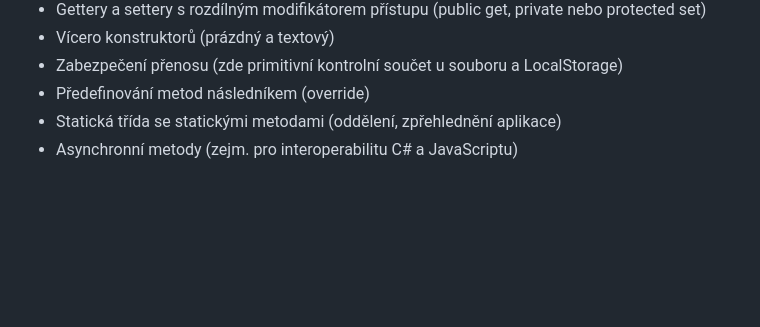
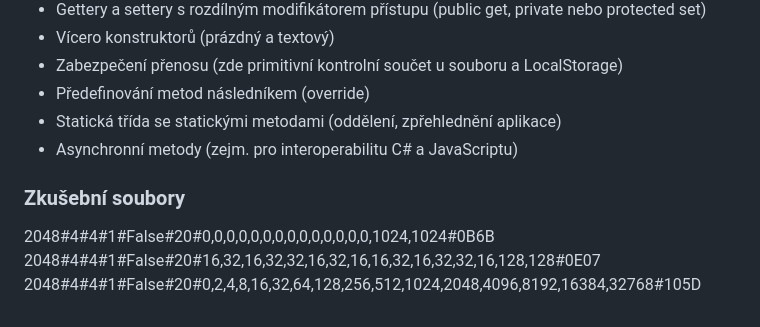
Before and after one commit to tomd10/Blazing2048, a Markdown page: README.md, the part around the change. Drawn GitHub-style; blank space fills up the shorter version.

Commit message:
Added example files.

```diff
--- a/README.md
+++ b/README.md
@@ -95,3 +95,8 @@ Aplikace je zkompilována do WASM (WebAssembly), proto se po spuštění dlouho
 *   Předefinování metod následníkem (override)
 *   Statická třída se statickými metodami (oddělení, zpřehlednění aplikace)
 *   Asynchronní metody (zejm. pro interoperabilitu C# a JavaScriptu)
+
+### Zkušební soubory
+2048#4#4#1#False#20#0,0,0,0,0,0,0,0,0,0,0,0,0,0,1024,1024#0B6B
+2048#4#4#1#False#20#16,32,16,32,32,16,32,16,16,32,16,32,32,16,128,128#0E07
+2048#4#4#1#False#20#0,2,4,8,16,32,64,128,256,512,1024,2048,4096,8192,16384,32768#105D
```
